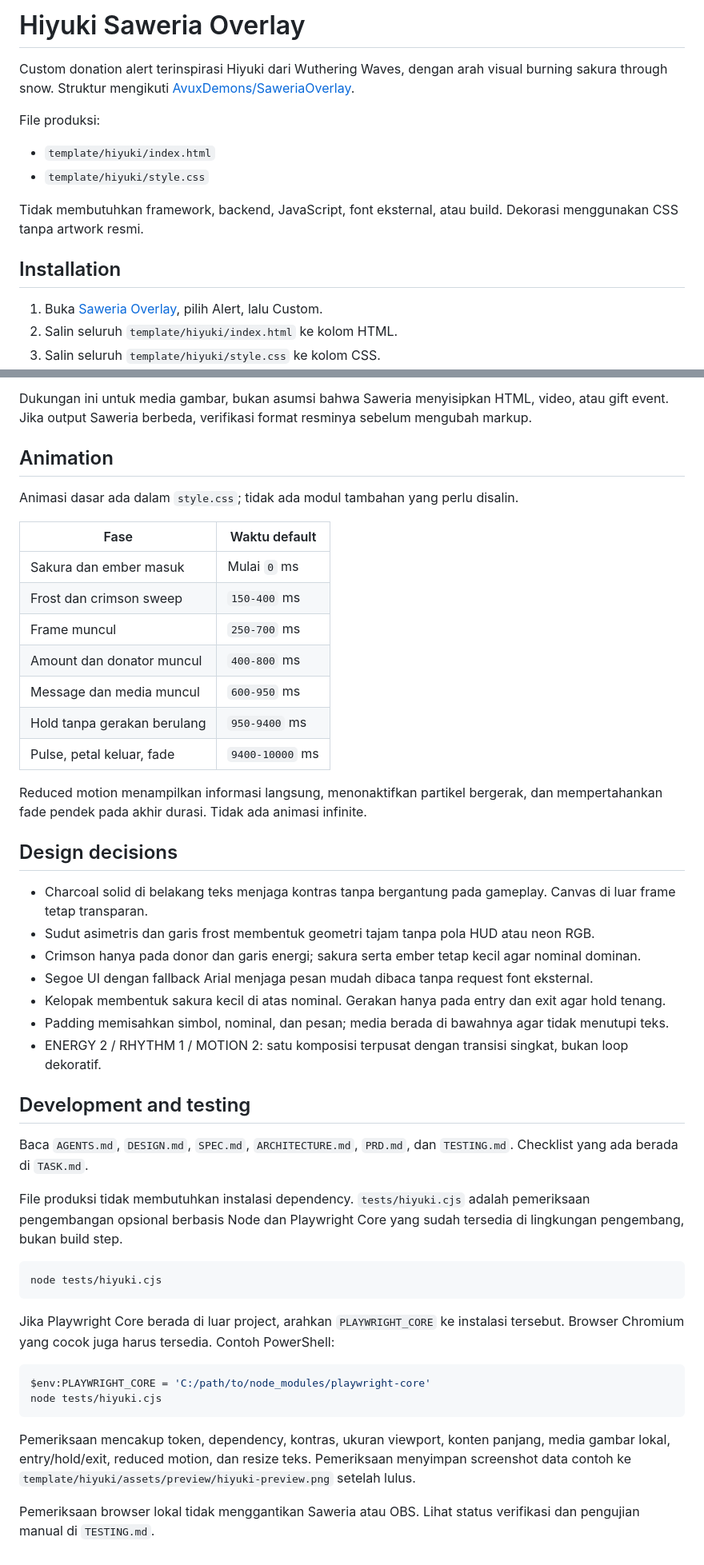
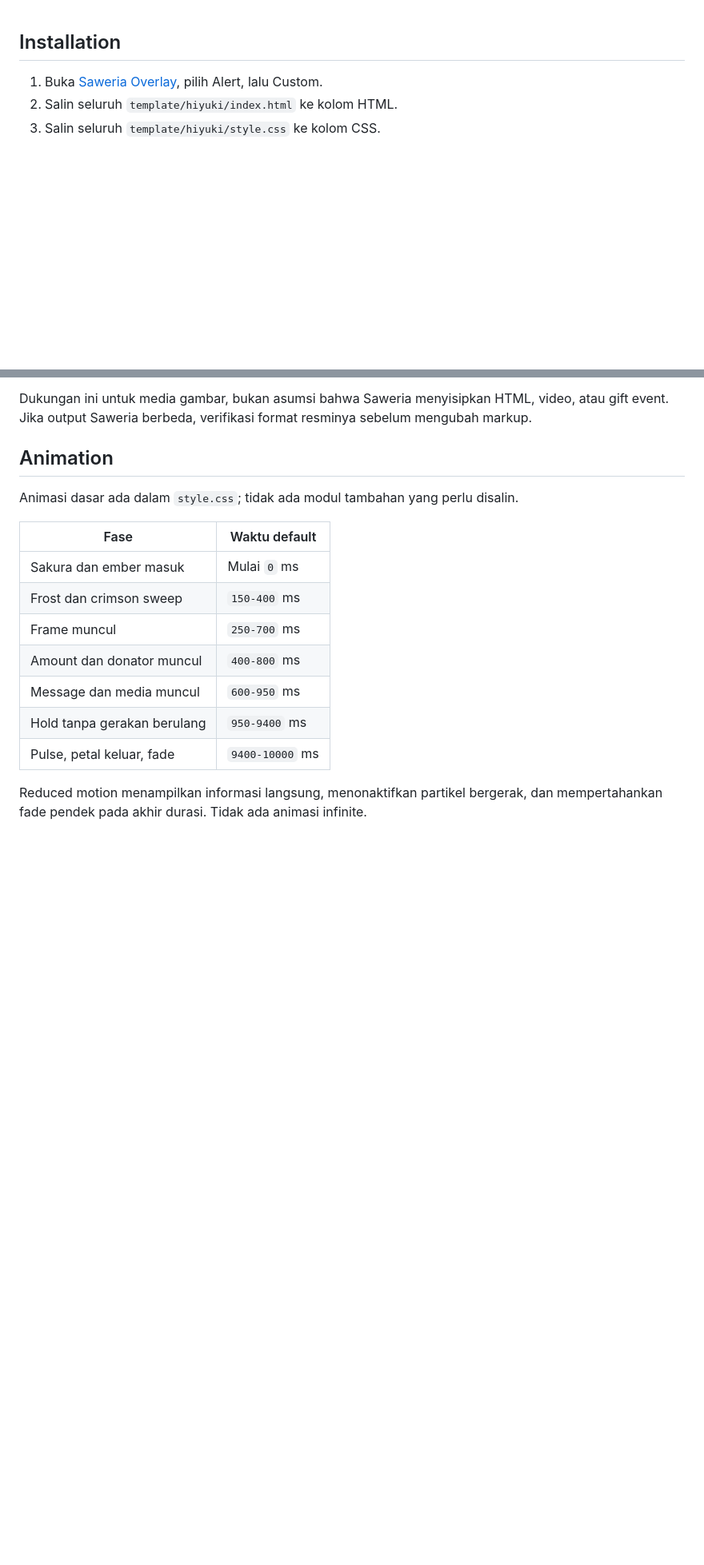
Before and after one commit to zilullah/saweria, a Markdown page: readme.md, 2 parts joined by grey strips. Shown at 80% size. GitHub-like rendering; blank space fills up the shorter version.

Commit message:
Remove introductory section and design decisions from readme.md; improve formatting for clarity

````diff
--- a/readme.md
+++ b/readme.md
@@ -1,14 +1,3 @@
-# Hiyuki Saweria Overlay
-
-Custom donation alert terinspirasi Hiyuki dari Wuthering Waves, dengan arah visual burning sakura through snow. Struktur mengikuti [AvuxDemons/SaweriaOverlay](https://github.com/AvuxDemons/SaweriaOverlay/blob/master/readme.md).
-
-File produksi:
-
-- `template/hiyuki/index.html`
-- `template/hiyuki/style.css`
-
-Tidak membutuhkan framework, backend, JavaScript, font eksternal, atau build. Dekorasi menggunakan CSS tanpa artwork resmi.
-
 ## Installation
 
 1. Buka [Saweria Overlay](https://saweria.co/overlays), pilih Alert, lalu Custom.
@@ -58,45 +47,14 @@ Dukungan ini untuk media gambar, bukan asumsi bahwa Saweria menyisipkan HTML, vi
 
 Animasi dasar ada dalam `style.css`; tidak ada modul tambahan yang perlu disalin.
 
-| Fase | Waktu default |
-| --- | --- |
-| Sakura dan ember masuk | Mulai `0` ms |
-| Frost dan crimson sweep | `150-400` ms |
-| Frame muncul | `250-700` ms |
-| Amount dan donator muncul | `400-800` ms |
-| Message dan media muncul | `600-950` ms |
-| Hold tanpa gerakan berulang | `950-9400` ms |
-| Pulse, petal keluar, fade | `9400-10000` ms |
+| Fase                        | Waktu default   |
+| --------------------------- | --------------- |
+| Sakura dan ember masuk      | Mulai `0` ms    |
+| Frost dan crimson sweep     | `150-400` ms    |
+| Frame muncul                | `250-700` ms    |
+| Amount dan donator muncul   | `400-800` ms    |
+| Message dan media muncul    | `600-950` ms    |
+| Hold tanpa gerakan berulang | `950-9400` ms   |
+| Pulse, petal keluar, fade   | `9400-10000` ms |
 
 Reduced motion menampilkan informasi langsung, menonaktifkan partikel bergerak, dan mempertahankan fade pendek pada akhir durasi. Tidak ada animasi infinite.
-
-## Design decisions
-
-- Charcoal solid di belakang teks menjaga kontras tanpa bergantung pada gameplay. Canvas di luar frame tetap transparan.
-- Sudut asimetris dan garis frost membentuk geometri tajam tanpa pola HUD atau neon RGB.
-- Crimson hanya pada donor dan garis energi; sakura serta ember tetap kecil agar nominal dominan.
-- Segoe UI dengan fallback Arial menjaga pesan mudah dibaca tanpa request font eksternal.
-- Kelopak membentuk sakura kecil di atas nominal. Gerakan hanya pada entry dan exit agar hold tenang.
-- Padding memisahkan simbol, nominal, dan pesan; media berada di bawahnya agar tidak menutupi teks.
-- ENERGY 2 / RHYTHM 1 / MOTION 2: satu komposisi terpusat dengan transisi singkat, bukan loop dekoratif.
-
-## Development and testing
-
-Baca `AGENTS.md`, `DESIGN.md`, `SPEC.md`, `ARCHITECTURE.md`, `PRD.md`, dan `TESTING.md`. Checklist yang ada berada di `TASK.md`.
-
-File produksi tidak membutuhkan instalasi dependency. `tests/hiyuki.cjs` adalah pemeriksaan pengembangan opsional berbasis Node dan Playwright Core yang sudah tersedia di lingkungan pengembang, bukan build step.
-
-```sh
-node tests/hiyuki.cjs
-```
-
-Jika Playwright Core berada di luar project, arahkan `PLAYWRIGHT_CORE` ke instalasi tersebut. Browser Chromium yang cocok juga harus tersedia. Contoh PowerShell:
-
-```powershell
-$env:PLAYWRIGHT_CORE = 'C:/path/to/node_modules/playwright-core'
-node tests/hiyuki.cjs
-```
-
-Pemeriksaan mencakup token, dependency, kontras, ukuran viewport, konten panjang, media gambar lokal, entry/hold/exit, reduced motion, dan resize teks. Pemeriksaan menyimpan screenshot data contoh ke `template/hiyuki/assets/preview/hiyuki-preview.png` setelah lulus.
-
-Pemeriksaan browser lokal tidak menggantikan Saweria atau OBS. Lihat status verifikasi dan pengujian manual di `TESTING.md`.
````
Also changed, not shown: other parts of readme.md (+9 -9 lines).
